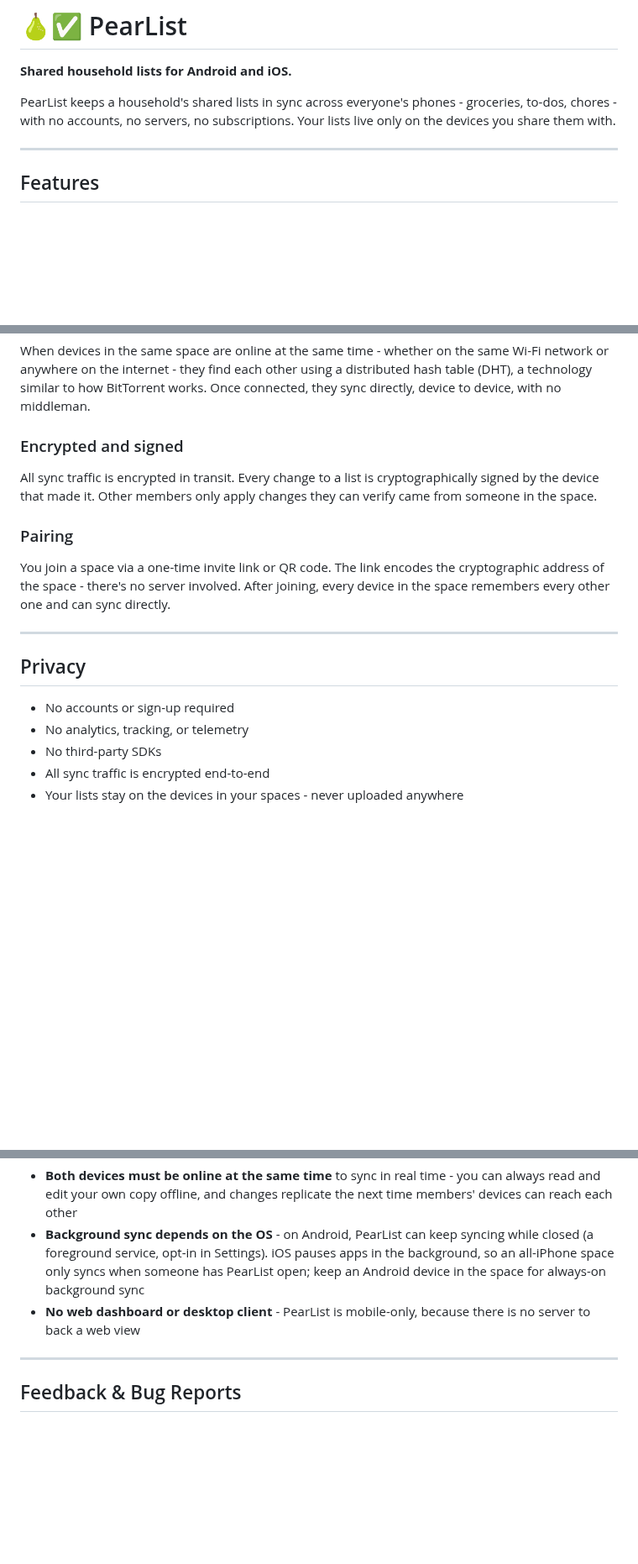
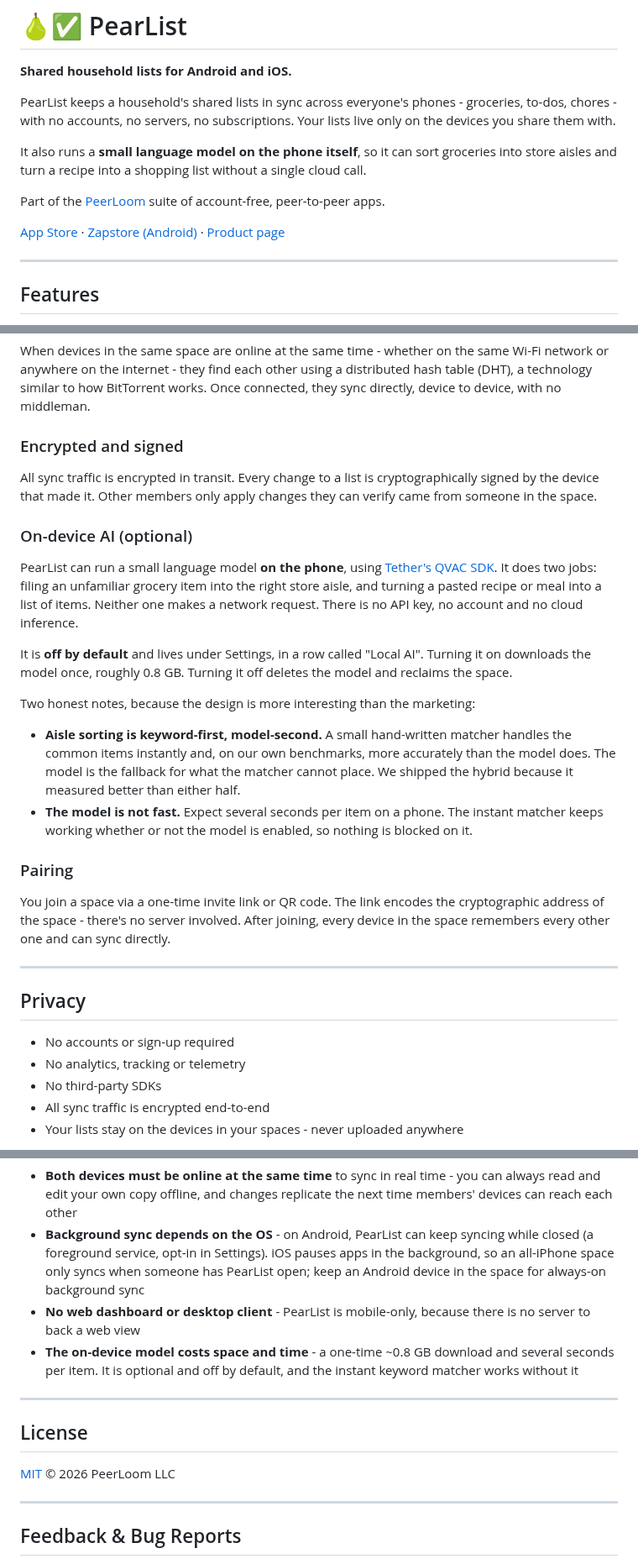
Before and after one commit to peerloomllc/pearlist, a Markdown page: README.md, 3 parts joined by grey strips. Shown at 84% size. GitHub-like rendering; blank space fills up the shorter version.

Commit message:
docs: document the on-device AI
v1.0.2 ships an optional on-device language model that sorts groceries into
store aisles and turns a recipe into a shopping list, with no cloud call. The
README did not mention it, and neither does any storefront copy. It is the most
uncommon thing about the app and it was invisible everywhere a reviewer or a
user would look.

- Document the feature, that it uses Tether's QVAC SDK, that it is off by
  default and that enabling it downloads a model once at roughly 0.8 GB.
- Say plainly that aisle sorting is keyword-first and model-second, because
  the hand-written matcher benchmarked more accurately than the model. The
  honest version of that story is better than the marketing version, and the
  audience most likely to read this README will check.
- Disclose the latency and the storage cost in Known Limitations.
- Add the store links, the MIT license and the PeerLoom suite line.
- Sweep Oxford commas per the suite CLAUDE.md.

Co-Authored-By: Claude Opus 4.8 (1M context) <noreply@anthropic.com>
Claude-Session: https://claude.ai/code/session_01Revy2gsMM6ijFQsUsdGmj2

```diff
--- a/README.md
+++ b/README.md
@@ -3,6 +3,12 @@
 **Shared household lists for Android and iOS.**
 
 PearList keeps a household's shared lists in sync across everyone's phones - groceries, to-dos, chores - with no accounts, no servers, no subscriptions. Your lists live only on the devices you share them with.
+
+It also runs a **small language model on the phone itself**, so it can sort groceries into store aisles and turn a recipe into a shopping list without a single cloud call.
+
+Part of the [PeerLoom](https://peerloomllc.com) suite of account-free, peer-to-peer apps.
+
+[App Store](https://apps.apple.com/us/app/pearlist/id6787974942) · [Zapstore (Android)](https://zapstore.dev/apps/com.pearlist) · [Product page](https://peerloomllc.com/pearlist/)
 
 ---
 
@@ -33,6 +40,27 @@ When devices in the same space are online at the same time - whether on the same
 ### Encrypted and signed
 All sync traffic is encrypted in transit. Every change to a list is cryptographically signed by the device that made it. Other members only apply changes they can verify came from someone in the space.
 
+### On-device AI (optional)
+PearList can run a small language model **on the phone**, using [Tether's QVAC
+SDK](https://docs.qvac.tether.io/). It does two jobs: filing an unfamiliar
+grocery item into the right store aisle, and turning a pasted recipe or meal
+into a list of items. Neither one makes a network request. There is no API key,
+no account and no cloud inference.
+
+It is **off by default** and lives under Settings, in a row called "Local AI".
+Turning it on downloads the model once, roughly 0.8 GB. Turning it off deletes
+the model and reclaims the space.
+
+Two honest notes, because the design is more interesting than the marketing:
+
+- **Aisle sorting is keyword-first, model-second.** A small hand-written matcher
+  handles the common items instantly and, on our own benchmarks, more accurately
+  than the model does. The model is the fallback for what the matcher cannot
+  place. We shipped the hybrid because it measured better than either half.
+- **The model is not fast.** Expect several seconds per item on a phone. The
+  instant matcher keeps working whether or not the model is enabled, so nothing
+  is blocked on it.
+
 ### Pairing
 You join a space via a one-time invite link or QR code. The link encodes the cryptographic address of the space - there's no server involved. After joining, every device in the space remembers every other one and can sync directly.
 
@@ -41,7 +69,7 @@ You join a space via a one-time invite link or QR code. The link encodes the cry
 ## Privacy
 
 - No accounts or sign-up required
-- No analytics, tracking, or telemetry
+- No analytics, tracking or telemetry
 - No third-party SDKs
 - All sync traffic is encrypted end-to-end
 - Your lists stay on the devices in your spaces - never uploaded anywhere
@@ -63,6 +91,13 @@ See the [full privacy policy](https://peerloomllc.com/pearlist/privacy) and a [p
 - **Both devices must be online at the same time** to sync in real time - you can always read and edit your own copy offline, and changes replicate the next time members' devices can reach each other
 - **Background sync depends on the OS** - on Android, PearList can keep syncing while closed (a foreground service, opt-in in Settings). iOS pauses apps in the background, so an all-iPhone space only syncs when someone has PearList open; keep an Android device in the space for always-on background sync
 - **No web dashboard or desktop client** - PearList is mobile-only, because there is no server to back a web view
+- **The on-device model costs space and time** - a one-time ~0.8 GB download and several seconds per item. It is optional and off by default, and the instant keyword matcher works without it
+
+---
+
+## License
+
+[MIT](LICENSE) © 2026 PeerLoom LLC
 
 ---
 
```
Also changed, not shown: other parts of README.md (+2 -1 lines).
